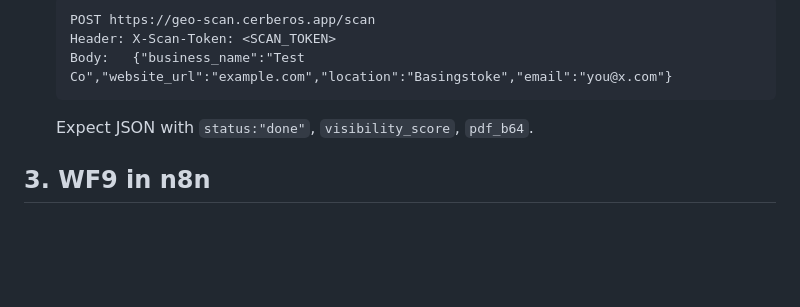
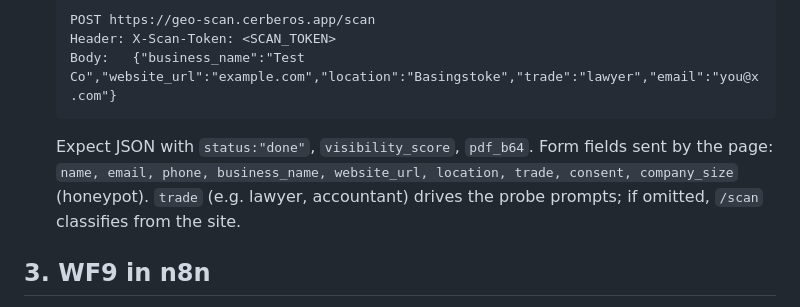
Before and after one commit to Nipstar/Geo-prospecting-, a Markdown page: deploy/DEPLOY.md, the part around the change. Rendered like a GitHub page; blank space fills up the shorter version.

Commit message:
docs: note trade field in DEPLOY.md test payload + form fields
Co-Authored-By: Claude Opus 4.8 (1M context) <noreply@anthropic.com>

````diff
--- a/deploy/DEPLOY.md
+++ b/deploy/DEPLOY.md
@@ -47,9 +47,12 @@ Cloudflare-1010-blocks non-browsers), so create it in the **Coolify UI**:
    ```
    POST https://geo-scan.cerberos.app/scan
    Header: X-Scan-Token: <SCAN_TOKEN>
-   Body:   {"business_name":"Test Co","website_url":"example.com","location":"Basingstoke","email":"you@x.com"}
+   Body:   {"business_name":"Test Co","website_url":"example.com","location":"Basingstoke","trade":"lawyer","email":"you@x.com"}
    ```
    Expect JSON with `status:"done"`, `visibility_score`, `pdf_b64`.
+   Form fields sent by the page: `name, email, phone, business_name, website_url,
+   location, trade, consent, company_size` (honeypot). `trade` (e.g. lawyer,
+   accountant) drives the probe prompts; if omitted, `/scan` classifies from the site.
 
 ## 3. WF9 in n8n
 
````
